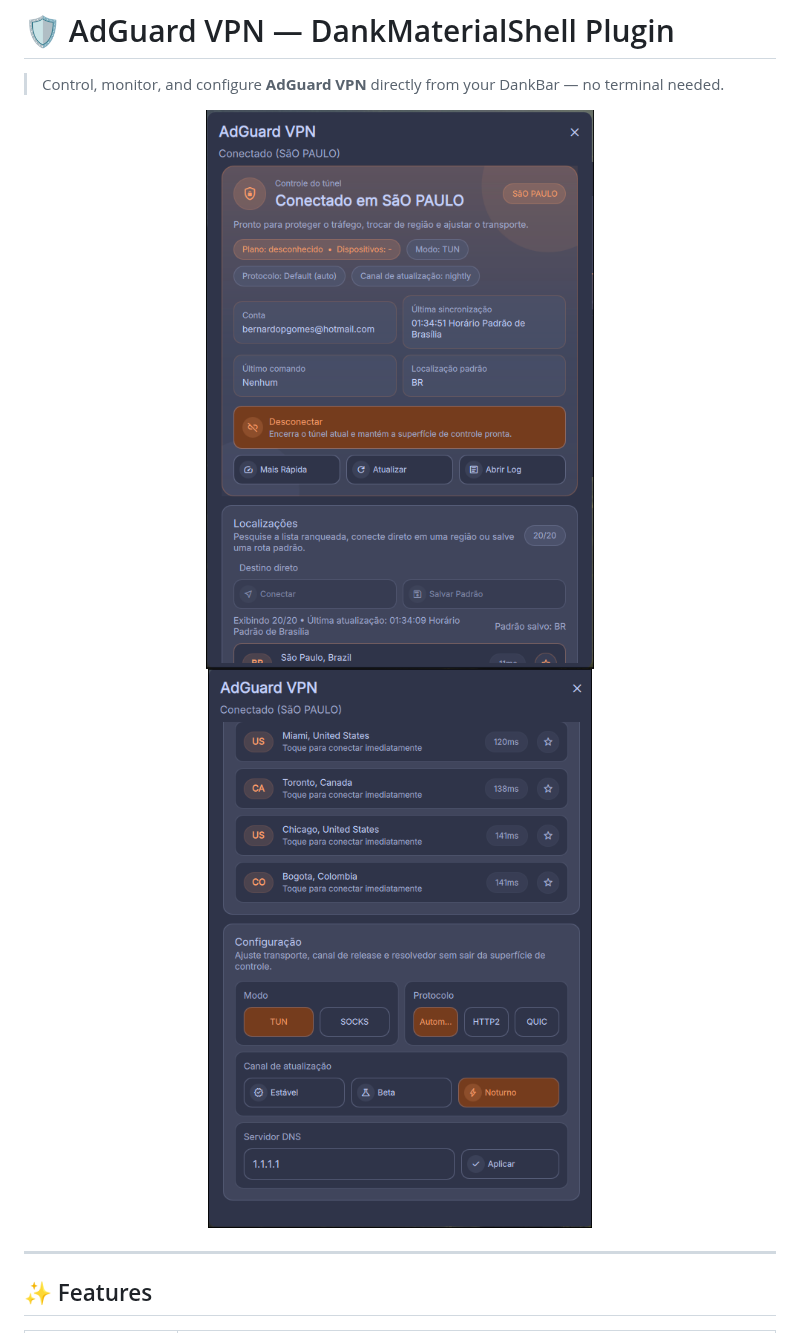
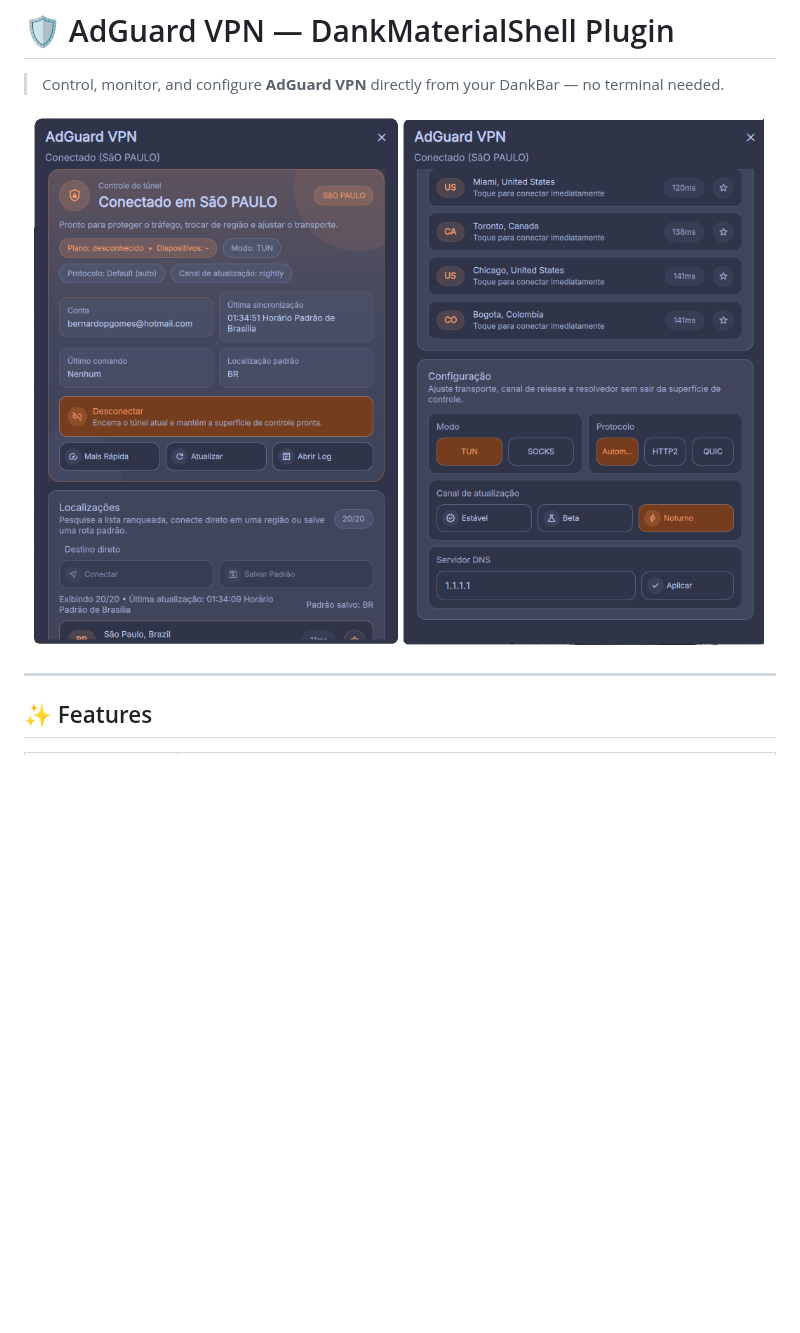
Before and after one commit to bernardopg/dms-adguard-vpn-plugin, a Markdown page: README.md, the part around the change. Drawn GitHub-style; pictures changed too: docs/area-20260412-013448.png (deleted), docs/area-20260412-013457.png (deleted), docs/screenshot.png (added); blank space fills up the shorter version.

```diff
--- a/README.md
+++ b/README.md
@@ -4,8 +4,7 @@
 > Control, monitor, and configure **AdGuard VPN** directly from your DankBar — no terminal needed.
 
 <p align="center">
-  <img src="./docs/area-20260412-013448.png" alt="AdGuard VPN plugin screenshot - status and actions" width="460" />
-  <img src="./docs/area-20260412-013457.png" alt="AdGuard VPN plugin screenshot - locations and settings" width="460" />
+  <img src="./docs/screenshot.png" alt="AdGuard VPN plugin screenshot - status and actions" width="1000" />
 </p>
 
 ---
```
